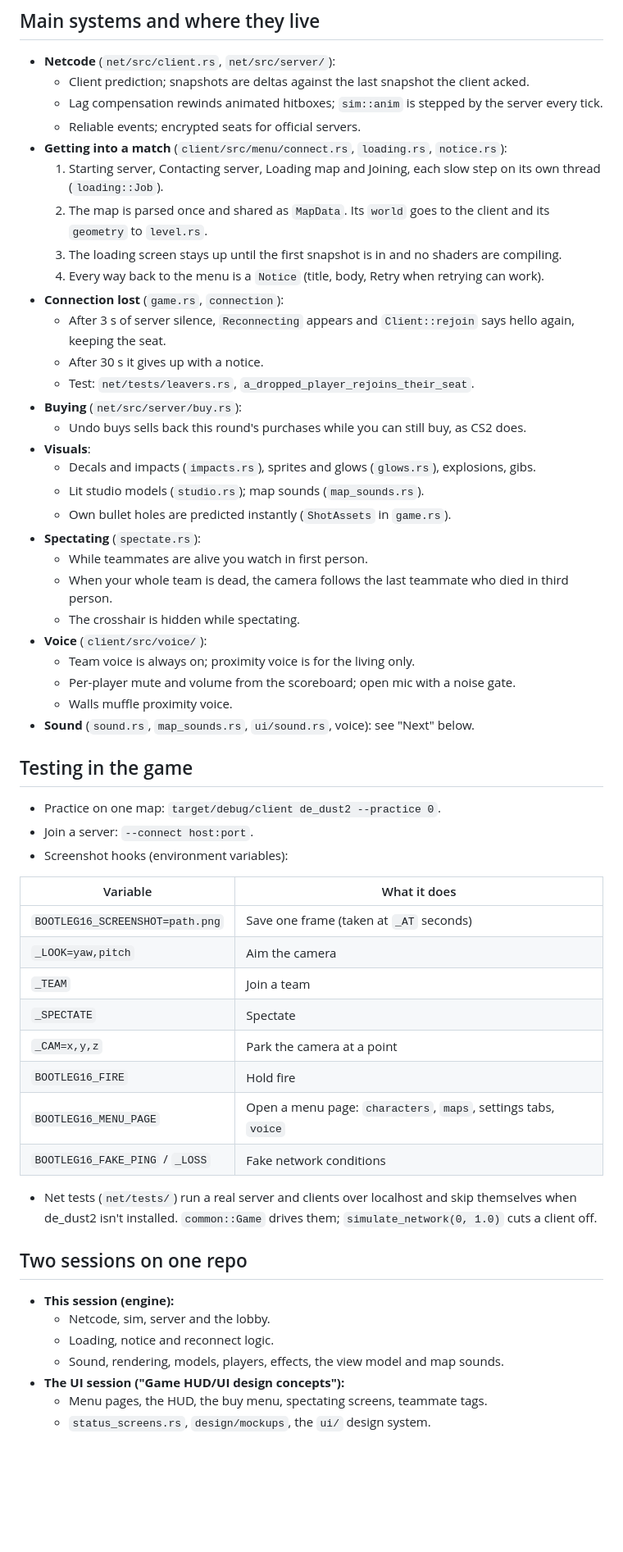
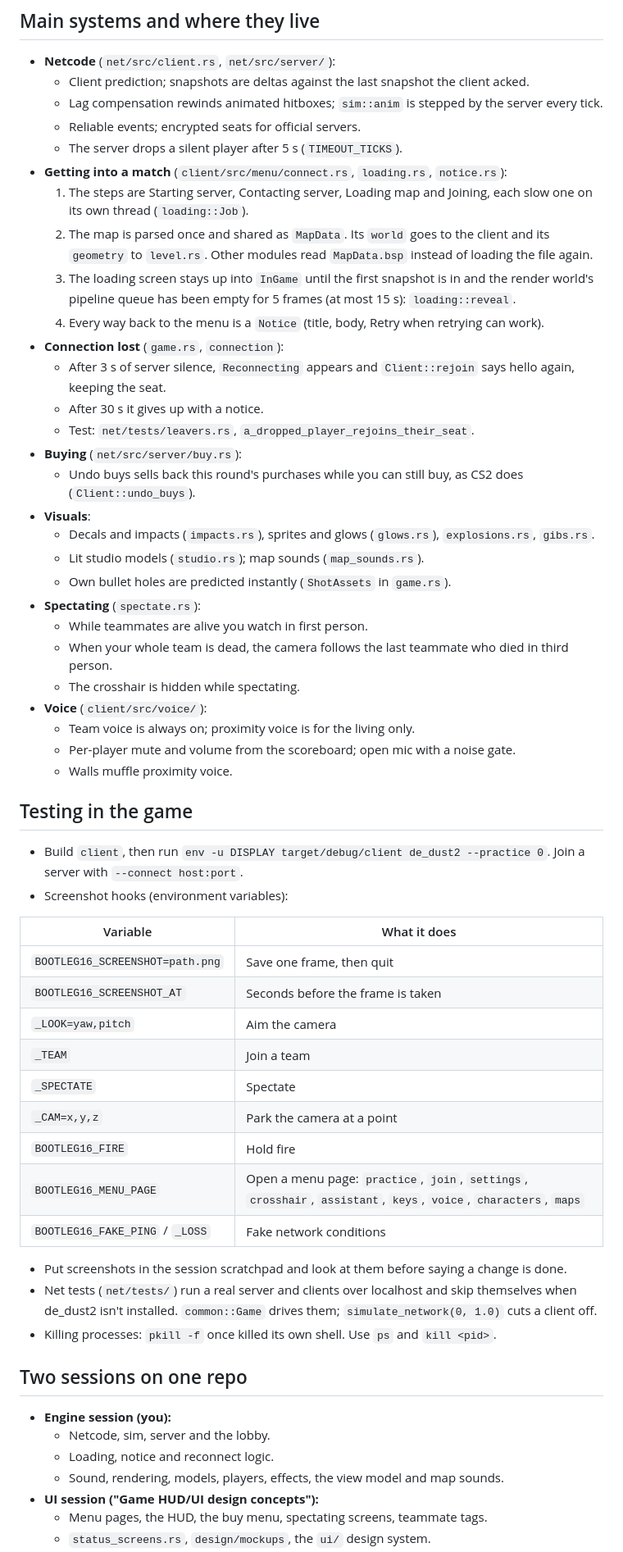
Before and after one commit to anas1412/bootleg16, a Markdown page: docs/Context.md, the part around one of its changes. Shown at 82% size. GitHub-like rendering; blank space fills up the shorter version.

```diff
--- a/docs/Context.md
+++ b/docs/Context.md
@@ -57,12 +81,15 @@ Linux). For now it plays on the CS 1.6 files from your own install. It runs at 1
   - Lag compensation rewinds animated hitboxes; `sim::anim` is stepped by the server every
     tick.
   - Reliable events; encrypted seats for official servers.
+  - The server drops a silent player after 5 s (`TIMEOUT_TICKS`).
 - **Getting into a match** (`client/src/menu/connect.rs`, `loading.rs`, `notice.rs`):
-  1. Starting server, Contacting server, Loading map and Joining, each slow step on its own
-     thread (`loading::Job`).
+  1. The steps are Starting server, Contacting server, Loading map and Joining, each slow
+     one on its own thread (`loading::Job`).
   2. The map is parsed once and shared as `MapData`. Its `world` goes to the client and its
-     `geometry` to `level.rs`.
-  3. The loading screen stays up until the first snapshot is in and no shaders are compiling.
+     `geometry` to `level.rs`. Other modules read `MapData.bsp` instead of loading the file
+     again.
+  3. The loading screen stays up into `InGame` until the first snapshot is in and the render
+     world's pipeline queue has been empty for 5 frames (at most 15 s): `loading::reveal`.
   4. Every way back to the menu is a `Notice` (title, body, Retry when retrying can work).
 - **Connection lost** (`game.rs`, `connection`):
   - After 3 s of server silence, `Reconnecting` appears and `Client::rejoin` says hello
@@ -70,9 +97,11 @@ Linux). For now it plays on the CS 1.6 files from your own install. It runs at 1
   - After 30 s it gives up with a notice.
   - Test: `net/tests/leavers.rs`, `a_dropped_player_rejoins_their_seat`.
 - **Buying** (`net/src/server/buy.rs`):
-  - Undo buys sells back this round's purchases while you can still buy, as CS2 does.
+  - Undo buys sells back this round's purchases while you can still buy, as CS2 does
+    (`Client::undo_buys`).
 - **Visuals**:
-  - Decals and impacts (`impacts.rs`), sprites and glows (`glows.rs`), explosions, gibs.
+  - Decals and impacts (`impacts.rs`), sprites and glows (`glows.rs`), `explosions.rs`,
+    `gibs.rs`.
   - Lit studio models (`studio.rs`); map sounds (`map_sounds.rs`).
   - Own bullet holes are predicted instantly (`ShotAssets` in `game.rs`).
 - **Spectating** (`spectate.rs`):
@@ -84,35 +113,37 @@ Linux). For now it plays on the CS 1.6 files from your own install. It runs at 1
   - Team voice is always on; proximity voice is for the living only.
   - Per-player mute and volume from the scoreboard; open mic with a noise gate.
   - Walls muffle proximity voice.
-- **Sound** (`sound.rs`, `map_sounds.rs`, `ui/sound.rs`, voice): see "Next" below.
 
 ## Testing in the game
 
-- Practice on one map: `target/debug/client de_dust2 --practice 0`.
-- Join a server: `--connect host:port`.
+- Build `client`, then run `env -u DISPLAY target/debug/client de_dust2 --practice 0`.
+  Join a server with `--connect host:port`.
 - Screenshot hooks (environment variables):
 
 | Variable | What it does |
 |---|---|
-| `BOOTLEG16_SCREENSHOT=path.png` | Save one frame (taken at `_AT` seconds) |
+| `BOOTLEG16_SCREENSHOT=path.png` | Save one frame, then quit |
+| `BOOTLEG16_SCREENSHOT_AT` | Seconds before the frame is taken |
 | `_LOOK=yaw,pitch` | Aim the camera |
 | `_TEAM` | Join a team |
 | `_SPECTATE` | Spectate |
 | `_CAM=x,y,z` | Park the camera at a point |
 | `BOOTLEG16_FIRE` | Hold fire |
-| `BOOTLEG16_MENU_PAGE` | Open a menu page: `characters`, `maps`, settings tabs, `voice` |
+| `BOOTLEG16_MENU_PAGE` | Open a menu page: `practice`, `join`, `settings`, `crosshair`, `assistant`, `keys`, `voice`, `characters`, `maps` |
 | `BOOTLEG16_FAKE_PING` / `_LOSS` | Fake network conditions |
 
+- Put screenshots in the session scratchpad and look at them before saying a change is done.
 - Net tests (`net/tests/`) run a real server and clients over localhost and skip themselves
   when de_dust2 isn't installed. `common::Game` drives them; `simulate_network(0, 1.0)` cuts
   a client off.
+- Killing processes: `pkill -f` once killed its own shell. Use `ps` and `kill <pid>`.
 
 ## Two sessions on one repo
 
-- **This session (engine):**
+- **Engine session (you):**
   - Netcode, sim, server and the lobby.
   - Loading, notice and reconnect logic.
   - Sound, rendering, models, players, effects, the view model and map sounds.
-- **The UI session ("Game HUD/UI design concepts"):**
+- **UI session ("Game HUD/UI design concepts"):**
   - Menu pages, the HUD, the buy menu, spectating screens, teammate tags.
   - `status_screens.rs`, `design/mockups`, the `ui/` design system.
```
Also changed, not shown: other parts of docs/Context.md (+103 -38 lines).
